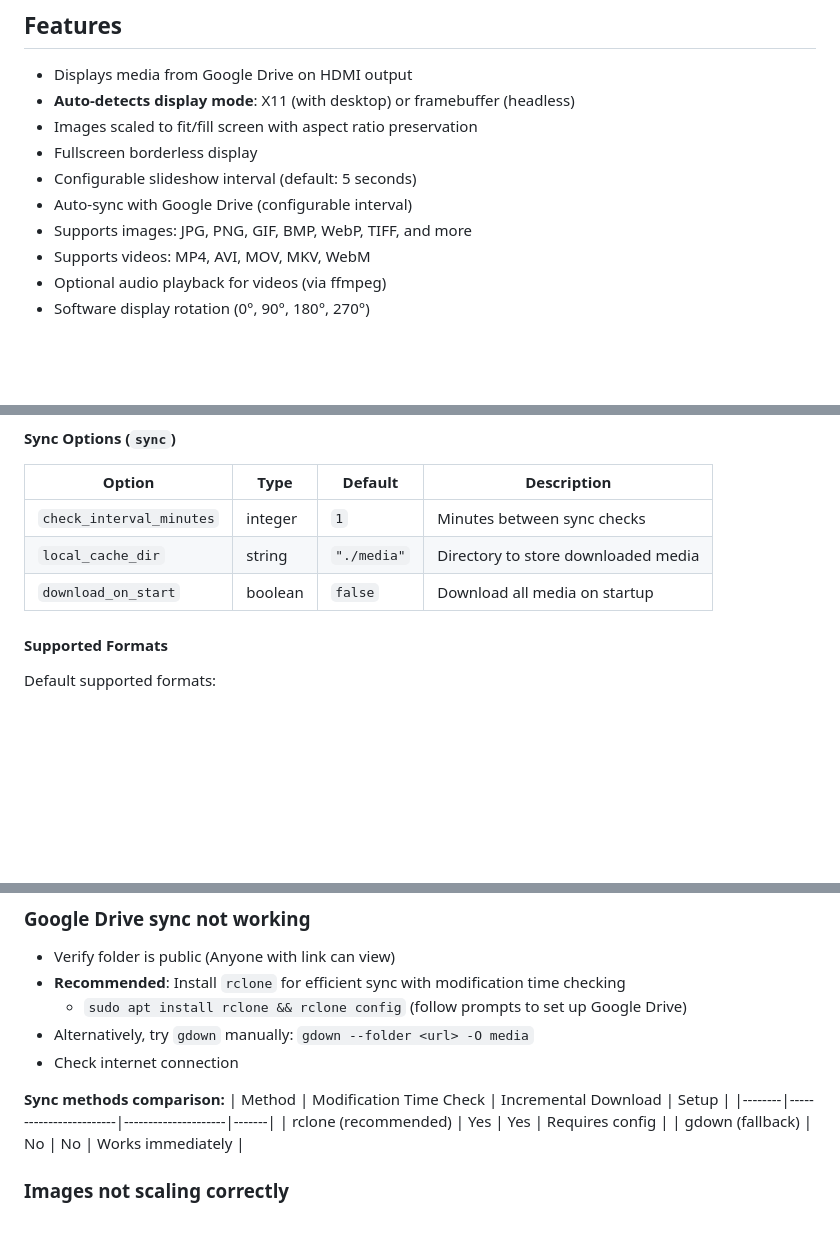
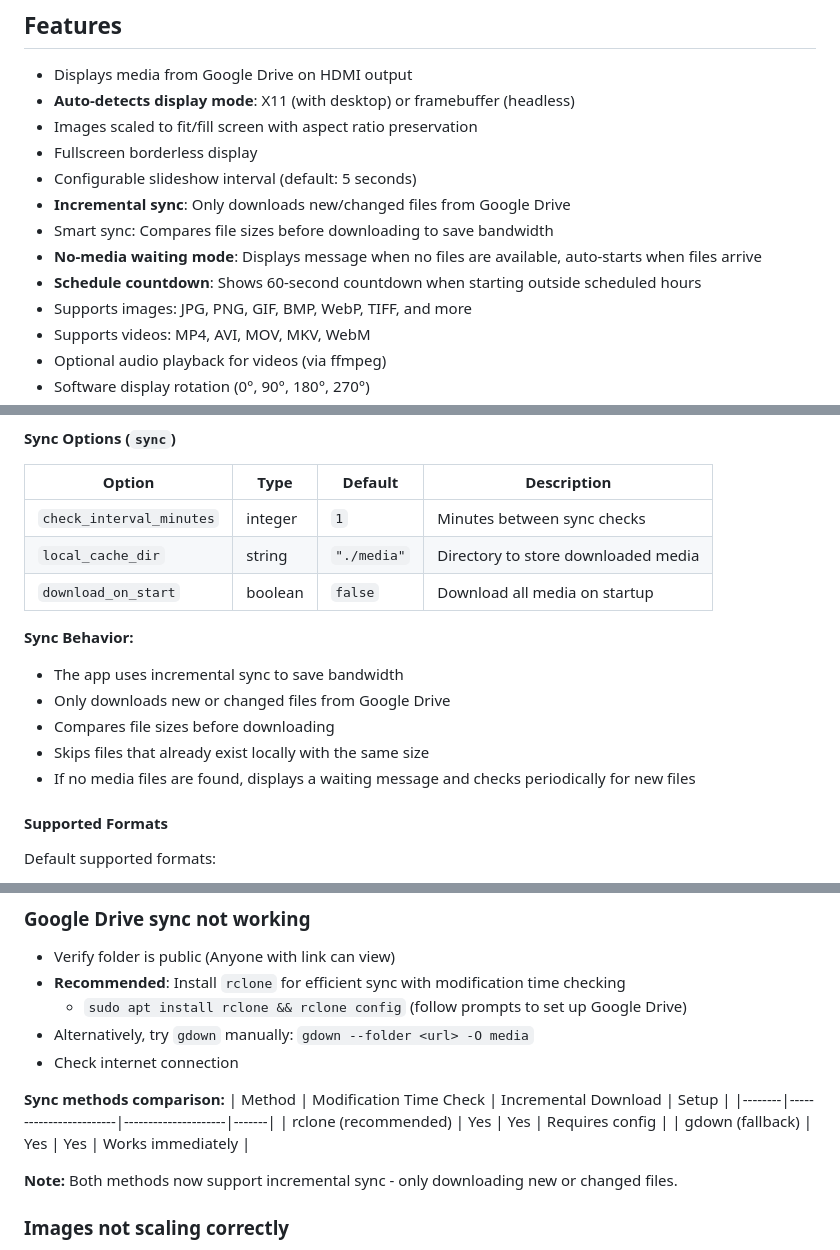
Before and after one commit to checkyyeug/gscreen, a Markdown page: README.md, 3 parts joined by grey strips. Drawn GitHub-style; blank space fills up the shorter version.

Commit message:
Update README with new features
- Add incremental sync documentation
- Document no-media waiting mode
- Document 60-second schedule countdown
- Update sync method comparison table

Co-Authored-By: Claude Opus 4.6 <noreply@anthropic.com>

```diff
--- a/README.md
+++ b/README.md
@@ -11,7 +11,10 @@ A lightweight photo and video slideshow application that displays media from Goo
 - Images scaled to fit/fill screen with aspect ratio preservation
 - Fullscreen borderless display
 - Configurable slideshow interval (default: 5 seconds)
-- Auto-sync with Google Drive (configurable interval)
+- **Incremental sync**: Only downloads new/changed files from Google Drive
+- Smart sync: Compares file sizes before downloading to save bandwidth
+- **No-media waiting mode**: Displays message when no files are available, auto-starts when files arrive
+- **Schedule countdown**: Shows 60-second countdown when starting outside scheduled hours
 - Supports images: JPG, PNG, GIF, BMP, WebP, TIFF, and more
 - Supports videos: MP4, AVI, MOV, MKV, WebM
 - Optional audio playback for videos (via ffmpeg)
@@ -325,6 +329,13 @@ sudo apt install ffmpeg
 | `check_interval_minutes` | integer | `1` | Minutes between sync checks |
 | `local_cache_dir` | string | `"./media"` | Directory to store downloaded media |
 | `download_on_start` | boolean | `false` | Download all media on startup |
+
+**Sync Behavior:**
+- The app uses incremental sync to save bandwidth
+- Only downloads new or changed files from Google Drive
+- Compares file sizes before downloading
+- Skips files that already exist locally with the same size
+- If no media files are found, displays a waiting message and checks periodically for new files
 
 #### Supported Formats
 
@@ -471,7 +482,9 @@ sudo systemctl mask sleep.target suspend.target hibernate.target hybrid-sleep.ta
 | Method | Modification Time Check | Incremental Download | Setup |
 |--------|------------------------|---------------------|-------|
 | rclone (recommended) | Yes | Yes | Requires config |
-| gdown (fallback) | No | No | Works immediately |
+| gdown (fallback) | Yes | Yes | Works immediately |
+
+**Note:** Both methods now support incremental sync - only downloading new or changed files.
 
 ### Images not scaling correctly
 - Change `scale_mode` in settings.json:
```
Also changed, not shown: other parts of README.md (+1 -0 lines).
